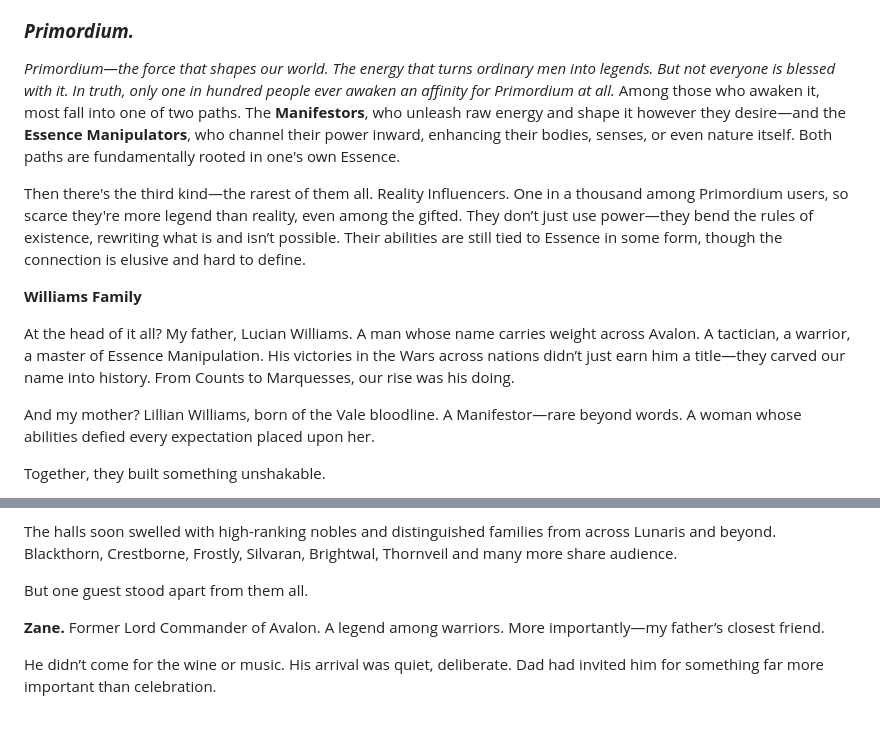
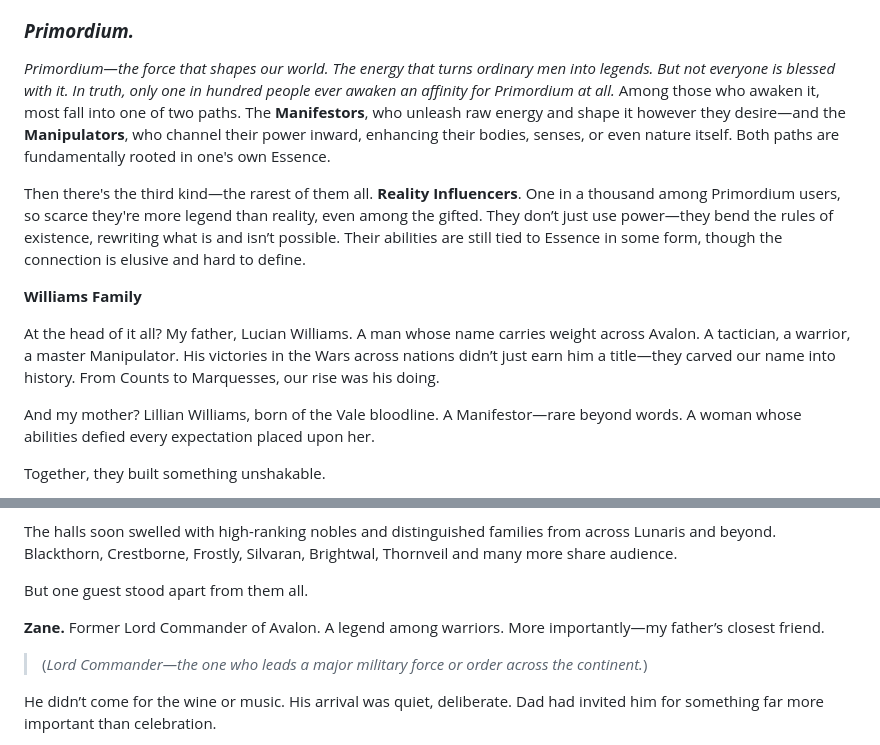
Before and after one commit to devenn05/The-Grand-Quest, a Markdown page: chapters/1.md, 2 parts joined by grey strips. Drawn GitHub-style; blank space fills up the shorter version.

```diff
--- a/chapters/1.md
+++ b/chapters/1.md
@@ -21,13 +21,13 @@ And then there’s us. The Williams family, lords of Riverton, the beating econo
 ### ***Primordium.***
 
 *Primordium—the force that shapes our world. The energy that turns ordinary men into legends. But not everyone is blessed with it. In truth, only one in hundred people ever awaken an affinity for Primordium at all.*
-Among those who awaken it, most fall into one of two paths. The **Manifestors**, who unleash raw energy and shape it however they desire—and the **Essence Manipulators**, who channel their power inward, enhancing their bodies, senses, or even nature itself. Both paths are fundamentally rooted in one's own Essence.
+Among those who awaken it, most fall into one of two paths. The **Manifestors**, who unleash raw energy and shape it however they desire—and the **Manipulators**, who channel their power inward, enhancing their bodies, senses, or even nature itself. Both paths are fundamentally rooted in one's own Essence.
 
-Then there's the third kind—the rarest of them all. Reality Influencers. One in a thousand among Primordium users, so scarce they're more legend than reality, even among the gifted. They don’t just use power—they bend the rules of existence, rewriting what is and isn’t possible. Their abilities are still tied to Essence in some form, though the connection is elusive and hard to define.
+Then there's the third kind—the rarest of them all. **Reality Influencers**. One in a thousand among Primordium users, so scarce they're more legend than reality, even among the gifted. They don’t just use power—they bend the rules of existence, rewriting what is and isn’t possible. Their abilities are still tied to Essence in some form, though the connection is elusive and hard to define.
 
 **Williams Family**
 
-At the head of it all? My father, Lucian Williams. A man whose name carries weight across Avalon. A tactician, a warrior, a master of Essence Manipulation. His victories in the Wars across nations didn’t just earn him a title—they carved our name into history. From Counts to Marquesses, our rise was his doing.
+At the head of it all? My father, Lucian Williams. A man whose name carries weight across Avalon. A tactician, a warrior, a master Manipulator. His victories in the Wars across nations didn’t just earn him a title—they carved our name into history. From Counts to Marquesses, our rise was his doing.
 
 And my mother? Lillian Williams, born of the Vale bloodline. A Manifestor—rare beyond words. A woman whose abilities defied every expectation placed upon her.
 
@@ -76,6 +76,9 @@ The halls soon swelled with high-ranking nobles and distinguished families from
 But one guest stood apart from them all.
 
 **Zane.** Former Lord Commander of Avalon. A legend among warriors. More importantly—my father’s closest friend.
+
+> (*Lord Commander—the one who leads a major military force or order across the continent.*)
+>
 
 He didn’t come for the wine or music. His arrival was quiet, deliberate. Dad had invited him for something far more important than celebration.
 
```
Also changed, not shown: other parts of chapters/1.md (+1 -1 lines).
